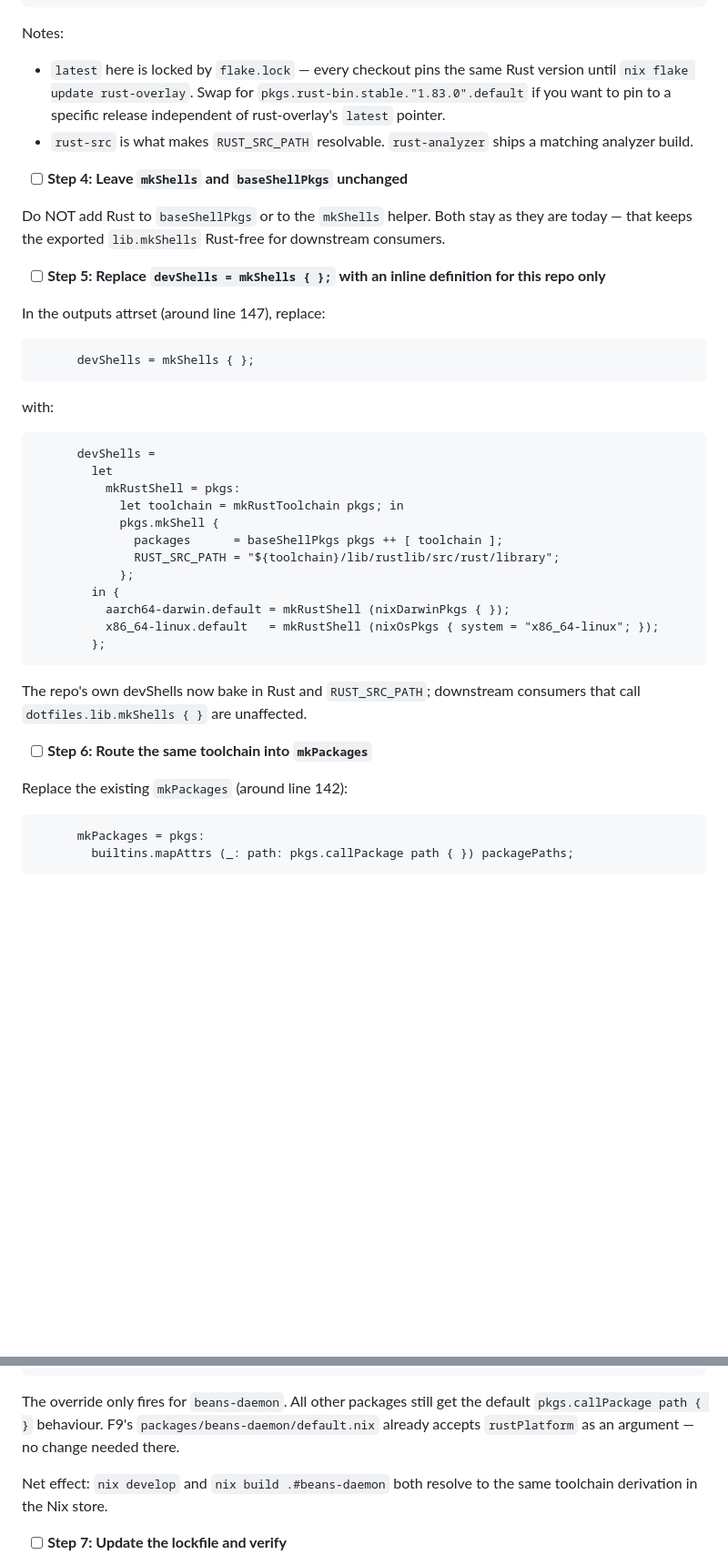
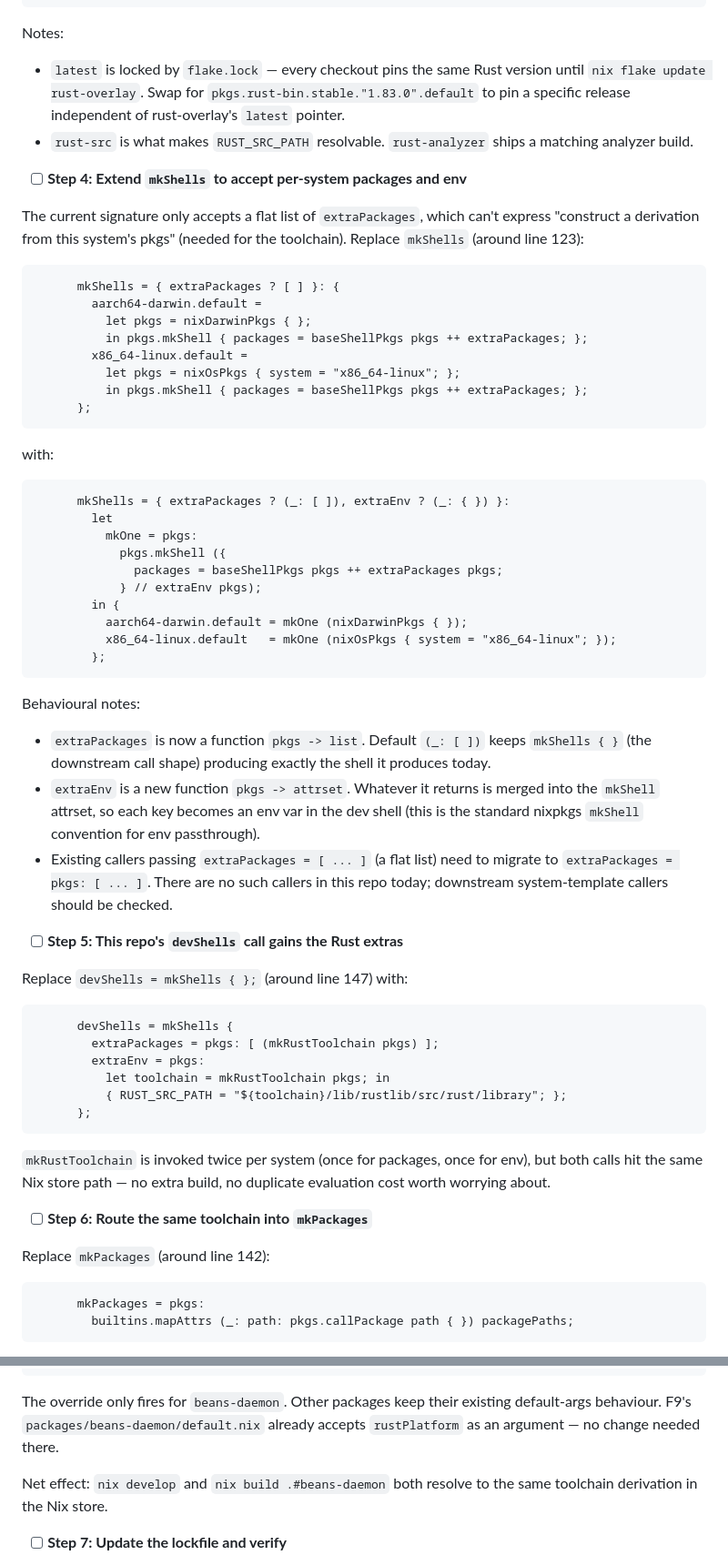
Before and after one commit to jamiebrynes7/dotfiles, a Markdown page: .beans/dotfiles-g2br--add-rust-toolchain-to-flake-devshell.md, 2 parts joined by grey strips. Shown at 91% size. Rendered like a GitHub page; blank space fills up the shorter version.

Commit message:
beans: refine g2br to extend mkShells instead of bypassing it
Keeps `devShells = mkShells { ... }` as the call shape (consistent with
how downstream consumers invoke the helper). `mkShells` gains
`extraPackages` (now a `pkgs -> list` function so per-system pkgs flow
through) and `extraEnv` (`pkgs -> attrset`) so the Rust toolchain and
RUST_SRC_PATH can be injected at the call site without leaking into
downstream callers that pass nothing.

Co-Authored-By: Claude Opus 4.7 (1M context) <noreply@anthropic.com>

````diff
--- a/.beans/dotfiles-g2br--add-rust-toolchain-to-flake-devshell.md
+++ b/.beans/dotfiles-g2br--add-rust-toolchain-to-flake-devshell.md
@@ -56,40 +56,58 @@ In the `let` body of `outputs` (e.g. just above `discoverPackages` around line 1
 ```
 
 Notes:
-- `latest` here is locked by `flake.lock` — every checkout pins the same Rust version until `nix flake update rust-overlay`. Swap for `pkgs.rust-bin.stable."1.83.0".default` if you want to pin to a specific release independent of rust-overlay's `latest` pointer.
+- `latest` is locked by `flake.lock` — every checkout pins the same Rust version until `nix flake update rust-overlay`. Swap for `pkgs.rust-bin.stable."1.83.0".default` to pin a specific release independent of rust-overlay's `latest` pointer.
 - `rust-src` is what makes `RUST_SRC_PATH` resolvable. `rust-analyzer` ships a matching analyzer build.
 
-- [ ] **Step 4: Leave `mkShells` and `baseShellPkgs` unchanged**
+- [ ] **Step 4: Extend `mkShells` to accept per-system packages and env**
 
-Do NOT add Rust to `baseShellPkgs` or to the `mkShells` helper. Both stay as they are today — that keeps the exported `lib.mkShells` Rust-free for downstream consumers.
-
-- [ ] **Step 5: Replace `devShells = mkShells { };` with an inline definition for this repo only**
-
-In the outputs attrset (around line 147), replace:
+The current signature only accepts a flat list of `extraPackages`, which can't express "construct a derivation from this system's pkgs" (needed for the toolchain). Replace `mkShells` (around line 123):
 ```nix
-      devShells = mkShells { };
+      mkShells = { extraPackages ? [ ] }: {
+        aarch64-darwin.default =
+          let pkgs = nixDarwinPkgs { };
+          in pkgs.mkShell { packages = baseShellPkgs pkgs ++ extraPackages; };
+        x86_64-linux.default =
+          let pkgs = nixOsPkgs { system = "x86_64-linux"; };
+          in pkgs.mkShell { packages = baseShellPkgs pkgs ++ extraPackages; };
+      };
 ```
 with:
 ```nix
-      devShells =
+      mkShells = { extraPackages ? (_: [ ]), extraEnv ? (_: { }) }:
         let
-          mkRustShell = pkgs:
-            let toolchain = mkRustToolchain pkgs; in
-            pkgs.mkShell {
-              packages      = baseShellPkgs pkgs ++ [ toolchain ];
-              RUST_SRC_PATH = "${toolchain}/lib/rustlib/src/rust/library";
-            };
+          mkOne = pkgs:
+            pkgs.mkShell ({
+              packages = baseShellPkgs pkgs ++ extraPackages pkgs;
+            } // extraEnv pkgs);
         in {
-          aarch64-darwin.default = mkRustShell (nixDarwinPkgs { });
-          x86_64-linux.default   = mkRustShell (nixOsPkgs { system = "x86_64-linux"; });
+          aarch64-darwin.default = mkOne (nixDarwinPkgs { });
+          x86_64-linux.default   = mkOne (nixOsPkgs { system = "x86_64-linux"; });
         };
 ```
 
-The repo's own devShells now bake in Rust and `RUST_SRC_PATH`; downstream consumers that call `dotfiles.lib.mkShells { }` are unaffected.
+Behavioural notes:
+- `extraPackages` is now a function `pkgs -> list`. Default `(_: [ ])` keeps `mkShells { }` (the downstream call shape) producing exactly the shell it produces today.
+- `extraEnv` is a new function `pkgs -> attrset`. Whatever it returns is merged into the `mkShell` attrset, so each key becomes an env var in the dev shell (this is the standard nixpkgs `mkShell` convention for env passthrough).
+- Existing callers passing `extraPackages = [ ... ]` (a flat list) need to migrate to `extraPackages = pkgs: [ ... ]`. There are no such callers in this repo today; downstream system-template callers should be checked.
+
+- [ ] **Step 5: This repo's `devShells` call gains the Rust extras**
+
+Replace `devShells = mkShells { };` (around line 147) with:
+```nix
+      devShells = mkShells {
+        extraPackages = pkgs: [ (mkRustToolchain pkgs) ];
+        extraEnv = pkgs:
+          let toolchain = mkRustToolchain pkgs; in
+          { RUST_SRC_PATH = "${toolchain}/lib/rustlib/src/rust/library"; };
+      };
+```
+
+`mkRustToolchain` is invoked twice per system (once for packages, once for env), but both calls hit the same Nix store path — no extra build, no duplicate evaluation cost worth worrying about.
 
 - [ ] **Step 6: Route the same toolchain into `mkPackages`**
 
-Replace the existing `mkPackages` (around line 142):
+Replace `mkPackages` (around line 142):
 ```nix
       mkPackages = pkgs:
         builtins.mapAttrs (_: path: pkgs.callPackage path { }) packagePaths;
@@ -110,7 +128,7 @@ with:
           packagePaths;
 ```
 
-The override only fires for `beans-daemon`. All other packages still get the default `pkgs.callPackage path { }` behaviour. F9's `packages/beans-daemon/default.nix` already accepts `rustPlatform` as an argument — no change needed there.
+The override only fires for `beans-daemon`. Other packages keep their existing default-args behaviour. F9's `packages/beans-daemon/default.nix` already accepts `rustPlatform` as an argument — no change needed there.
 
 Net effect: `nix develop` and `nix build .#beans-daemon` both resolve to the same toolchain derivation in the Nix store.
 
````
Also changed, not shown: other parts of .beans/dotfiles-g2br--add-rust-toolchain-to-flake-devshell.md (+8 -9 lines).
